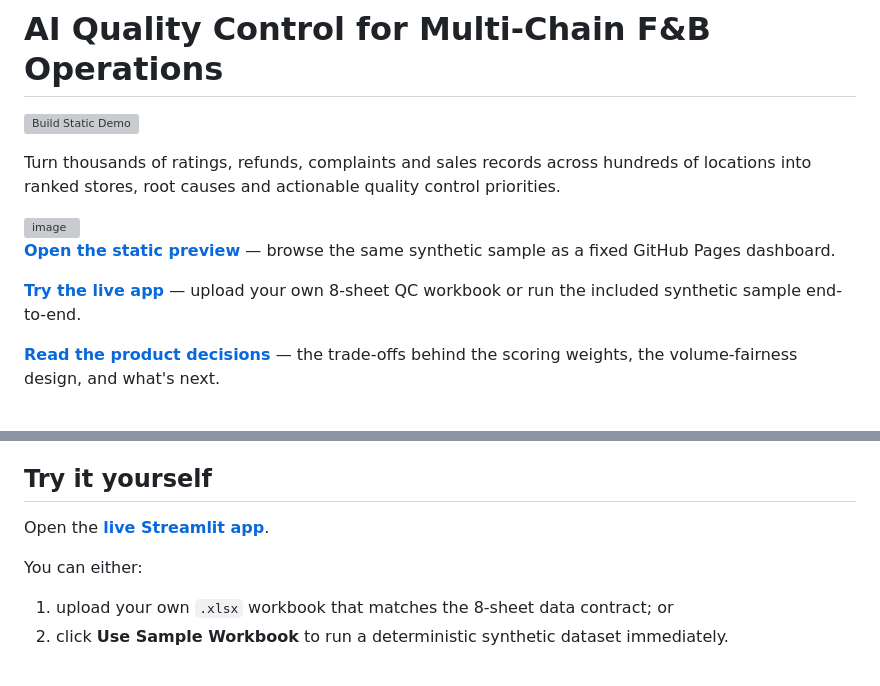
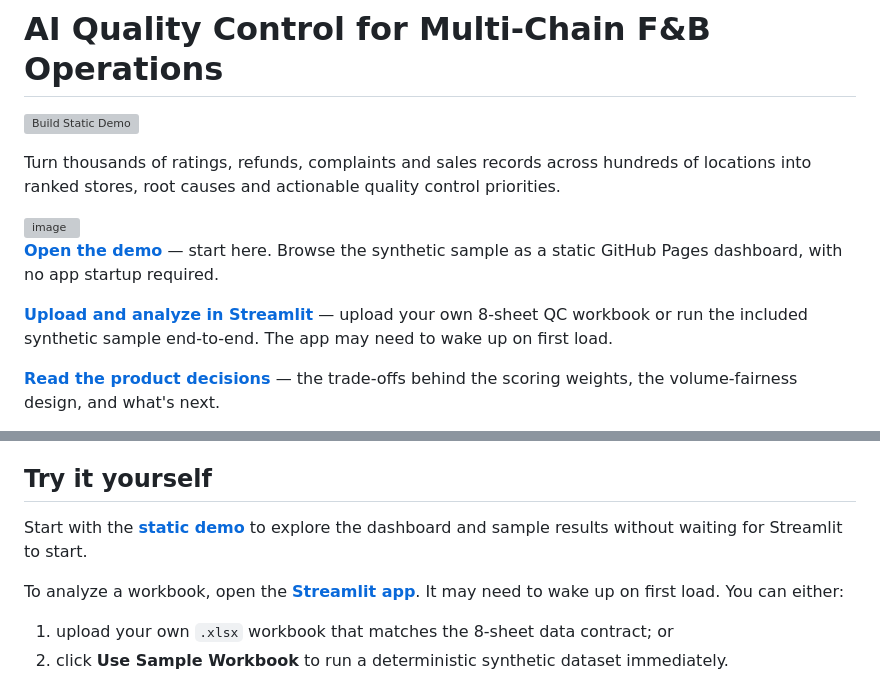
Before and after one commit to vedantm1049/multi-cafe-quality-control, a Markdown page: README.md, 2 parts joined by grey strips. GitHub-like rendering; grey boxes are pictures that could not be loaded.

Commit message:
Make static QC demo the primary entry point

```diff
--- a/README.md
+++ b/README.md
@@ -5,9 +5,9 @@ Turn thousands of ratings, refunds, complaints and sales records across hundreds
 
 <img width="457" height="461" alt="image" src="https://github.com/user-attachments/assets/964b6992-0b9d-4df4-a39f-412836fbe1c4" />
 
-**[Open the static preview](https://vedantm1049.github.io/multi-cafe-quality-control/)** — browse the same synthetic sample as a fixed GitHub Pages dashboard.
+**[Open the demo](https://vedantm1049.github.io/multi-cafe-quality-control/)** — start here. Browse the synthetic sample as a static GitHub Pages dashboard, with no app startup required.
 
-**[Try the live app](https://multi-cafe-quality-control.streamlit.app/)** — upload your own 8-sheet QC workbook or run the included synthetic sample end-to-end.
+**[Upload and analyze in Streamlit](https://multi-cafe-quality-control.streamlit.app/)** — upload your own 8-sheet QC workbook or run the included synthetic sample end-to-end. The app may need to wake up on first load.
 
 **[Read the product decisions](product-decisions.md)** — the trade-offs behind the scoring weights, the volume-fairness design, and what's next.
 
@@ -34,9 +34,9 @@ The goal is not another dashboard. The goal is to answer one operating question
 
 ## Try it yourself
 
-Open the **[live Streamlit app](https://multi-cafe-quality-control.streamlit.app/)**.
+Start with the **[static demo](https://vedantm1049.github.io/multi-cafe-quality-control/)** to explore the dashboard and sample results without waiting for Streamlit to start.
 
-You can either:
+To analyze a workbook, open the **[Streamlit app](https://multi-cafe-quality-control.streamlit.app/)**. It may need to wake up on first load. You can either:
 
 1. upload your own `.xlsx` workbook that matches the 8-sheet data contract; or
 2. click **Use Sample Workbook** to run a deterministic synthetic dataset immediately.
```
